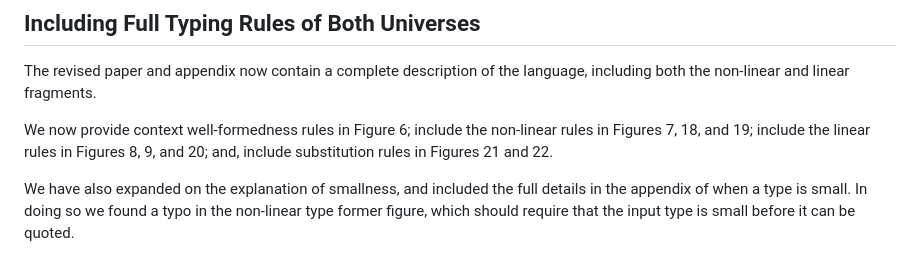
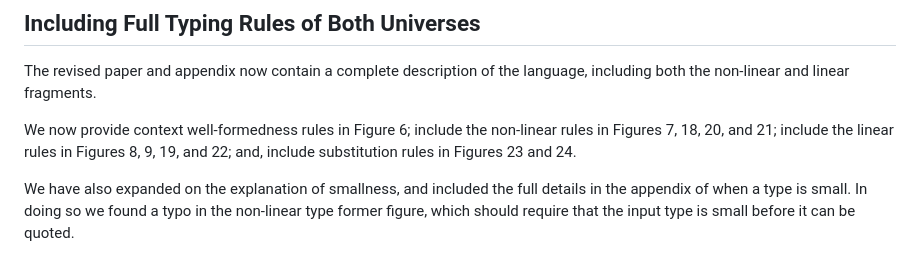
Before and after one commit to maxsnew/grammars-and-semantic-actions, a Markdown page: paper/changes.md, the part around the change. GitHub-like rendering.

Commit message:
update figure numbers in change summary

```diff
--- a/paper/changes.md
+++ b/paper/changes.md
@@ -9,8 +9,8 @@ The revised paper and appendix now contain a complete description of the languag
 both the non-linear and linear fragments.
 
 We now provide context well-formedness rules in Figure 6; include the non-linear
-rules in Figures 7, 18, and 19; include the linear rules in Figures
-8, 9, and 20; and, include substitution rules in Figures 21 and 22.
+rules in Figures 7, 18, 20, and 21; include the linear rules in Figures
+8, 9, 19, and 22; and, include substitution rules in Figures 23 and 24.
 
 We have also expanded on the explanation of smallness, and included
 the full details in the appendix of when a type is small. In doing so we found a typo in the non-linear type former figure, which should require that the input type is small before it can be quoted.
```
